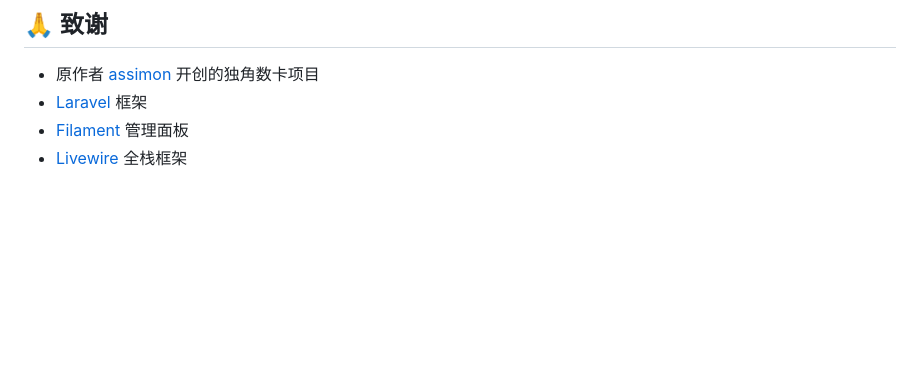
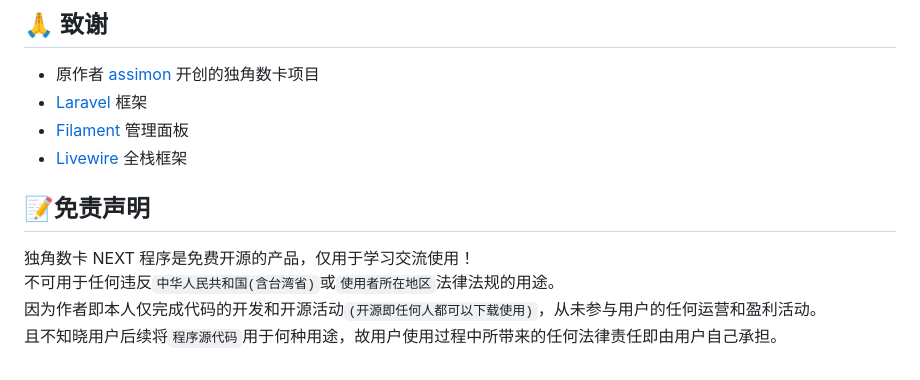
Before and after one commit to myxiaoao/dujiaoka-next, a Markdown page: README.md, the part around the change. Rendered like a GitHub page; blank space fills up the shorter version.

Commit message:
docs: 在README中添加免责声明章节

```diff
--- a/README.md
+++ b/README.md
@@ -214,3 +214,10 @@ php artisan dujiaoka:upgrade \
 - [Laravel](https://laravel.com) 框架
 - [Filament](https://filamentphp.com) 管理面板
 - [Livewire](https://livewire.laravel.com) 全栈框架
+
+## 📝免责声明
+
+独角数卡 NEXT 程序是免费开源的产品，仅用于学习交流使用！
+不可用于任何违反`中华人民共和国(含台湾省)`或`使用者所在地区`法律法规的用途。
+因为作者即本人仅完成代码的开发和开源活动`(开源即任何人都可以下载使用)`，从未参与用户的任何运营和盈利活动。
+且不知晓用户后续将`程序源代码`用于何种用途，故用户使用过程中所带来的任何法律责任即由用户自己承担。
```
